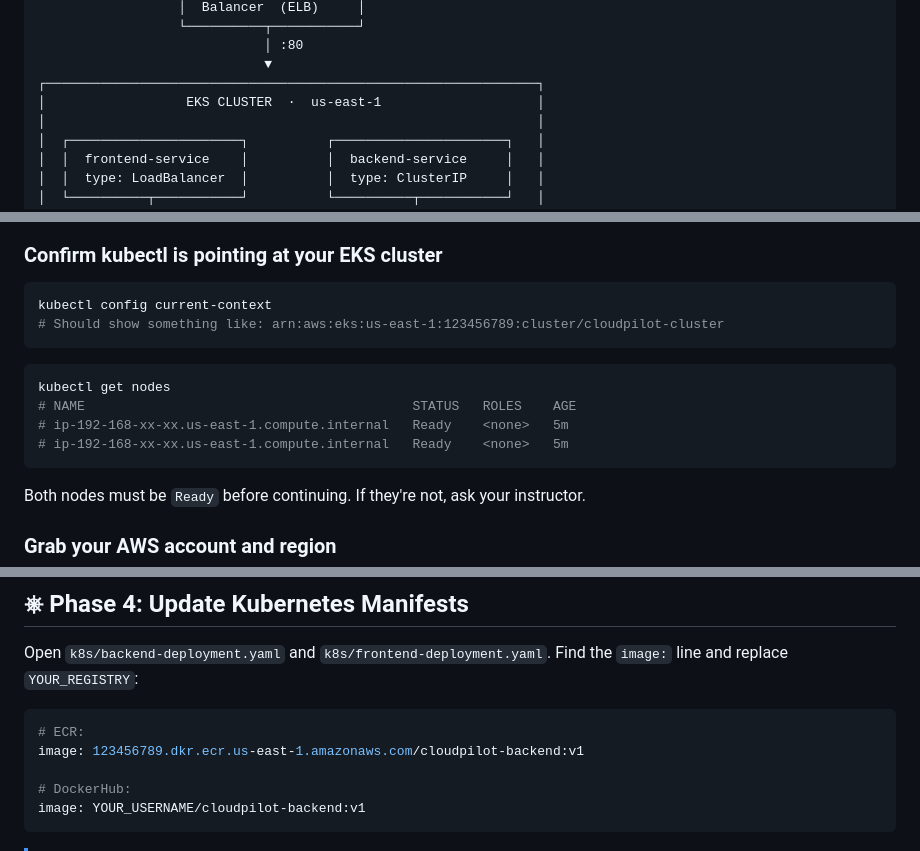
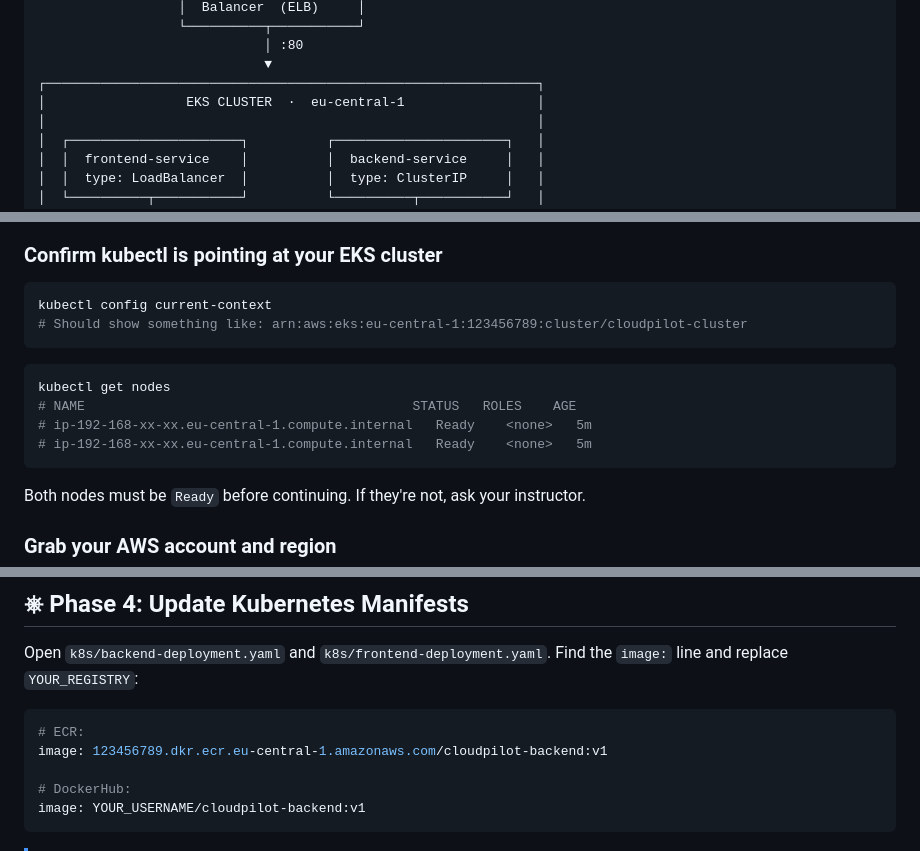
Before and after one commit to professordiogodev/cool-eks-lab, a Markdown page: README.md, 3 parts joined by grey strips. GitHub-like rendering.

Commit message:
Update EKS region from us-east-1 to eu-central-1

````diff
--- a/README.md
+++ b/README.md
@@ -59,7 +59,7 @@
                              │ :80
                              ▼
 ┌───────────────────────────────────────────────────────────────┐
-│                  EKS CLUSTER  ·  us-east-1                    │
+│                  EKS CLUSTER  ·  eu-central-1                 │
 │                                                               │
 │  ┌──────────────────────┐          ┌──────────────────────┐   │
 │  │  frontend-service    │          │  backend-service     │   │
@@ -111,14 +111,14 @@ The backend **never needs to be publicly exposed** — only the frontend ELB is
 
 ```bash
 kubectl config current-context
-# Should show something like: arn:aws:eks:us-east-1:123456789:cluster/cloudpilot-cluster
+# Should show something like: arn:aws:eks:eu-central-1:123456789:cluster/cloudpilot-cluster
 ```
 
 ```bash
 kubectl get nodes
 # NAME                                          STATUS   ROLES    AGE
-# ip-192-168-xx-xx.us-east-1.compute.internal   Ready    <none>   5m
-# ip-192-168-xx-xx.us-east-1.compute.internal   Ready    <none>   5m
+# ip-192-168-xx-xx.eu-central-1.compute.internal   Ready    <none>   5m
+# ip-192-168-xx-xx.eu-central-1.compute.internal   Ready    <none>   5m
 ```
 
 Both nodes must be `Ready` before continuing. If they're not, ask your instructor.
@@ -316,7 +316,7 @@ Find the `image:` line and replace `YOUR_REGISTRY`:
 
 ```yaml
 # ECR:
-image: 123456789.dkr.ecr.us-east-1.amazonaws.com/cloudpilot-backend:v1
+image: 123456789.dkr.ecr.eu-central-1.amazonaws.com/cloudpilot-backend:v1
 
 # DockerHub:
 image: YOUR_USERNAME/cloudpilot-backend:v1
````
Also changed, not shown: other parts of README.md (+2 -2 lines).
